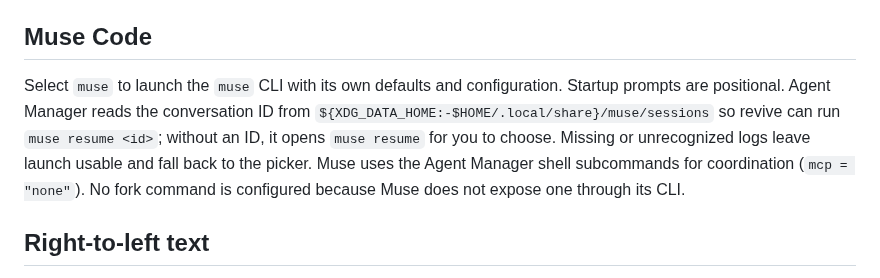
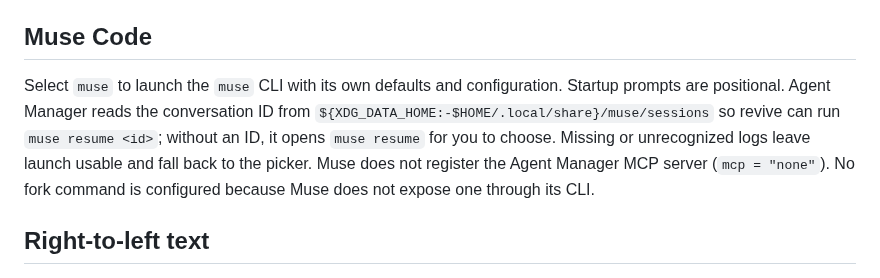
Before and after one commit to YoanWai/agent-manager, a Markdown page: docs/configuration.md, the part around the change. Rendered like a GitHub page.

Commit message:
fix: address Muse integration review feedback

```diff
--- a/docs/configuration.md
+++ b/docs/configuration.md
@@ -85,7 +85,7 @@ State is stored next to the config in `state.db` (SQLite).
 
 ## Muse Code
 
-Select `muse` to launch the `muse` CLI with its own defaults and configuration. Startup prompts are positional. Agent Manager reads the conversation ID from `${XDG_DATA_HOME:-$HOME/.local/share}/muse/sessions` so revive can run `muse resume <id>`; without an ID, it opens `muse resume` for you to choose. Missing or unrecognized logs leave launch usable and fall back to the picker. Muse uses the Agent Manager shell subcommands for coordination (`mcp = "none"`). No fork command is configured because Muse does not expose one through its CLI.
+Select `muse` to launch the `muse` CLI with its own defaults and configuration. Startup prompts are positional. Agent Manager reads the conversation ID from `${XDG_DATA_HOME:-$HOME/.local/share}/muse/sessions` so revive can run `muse resume <id>`; without an ID, it opens `muse resume` for you to choose. Missing or unrecognized logs leave launch usable and fall back to the picker. Muse does not register the Agent Manager MCP server (`mcp = "none"`). No fork command is configured because Muse does not expose one through its CLI.
 
 ## Right-to-left text
 
```
Also changed, not shown: docs/review/muse-picker-after.png (added), docs/review/muse-picker-before.png (added), 1 other file.
